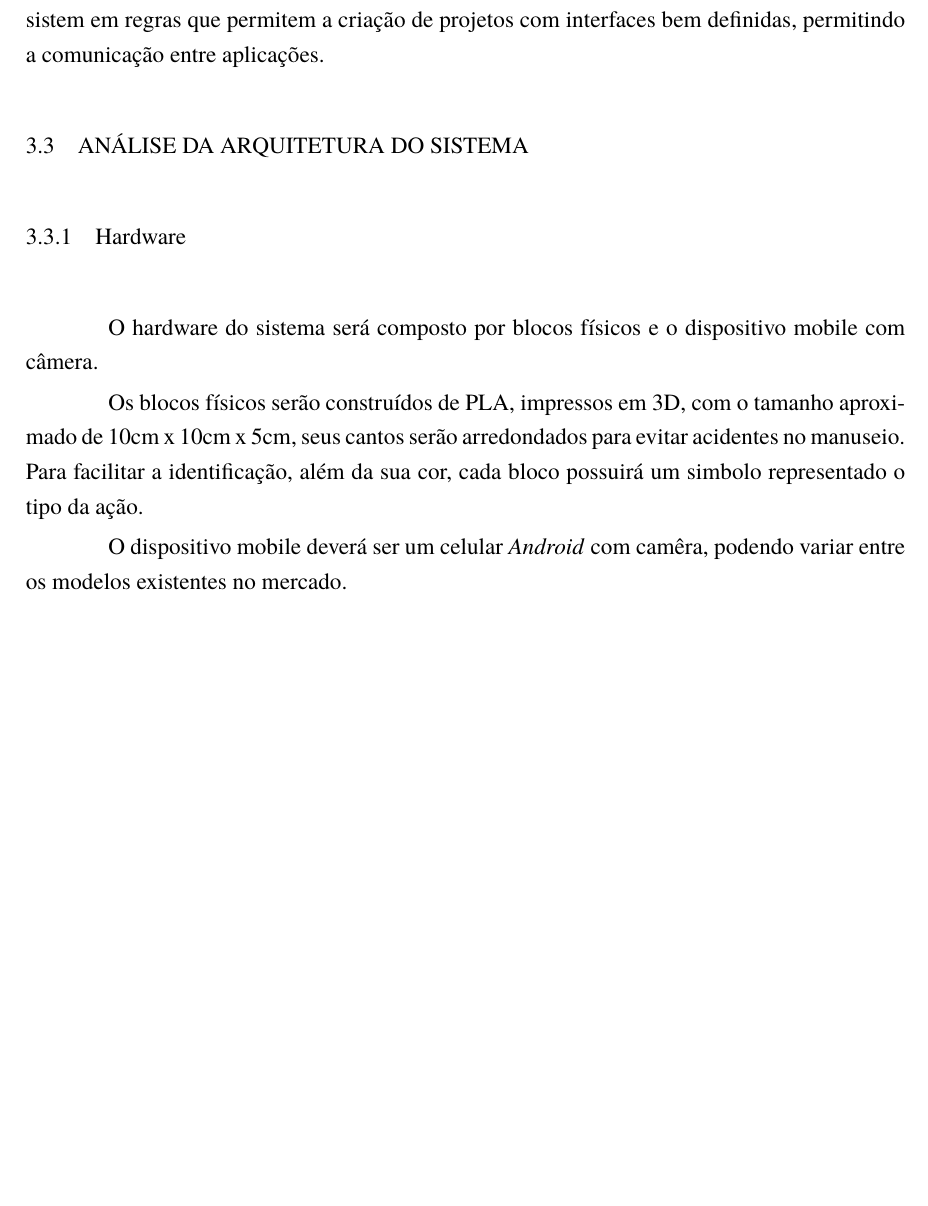
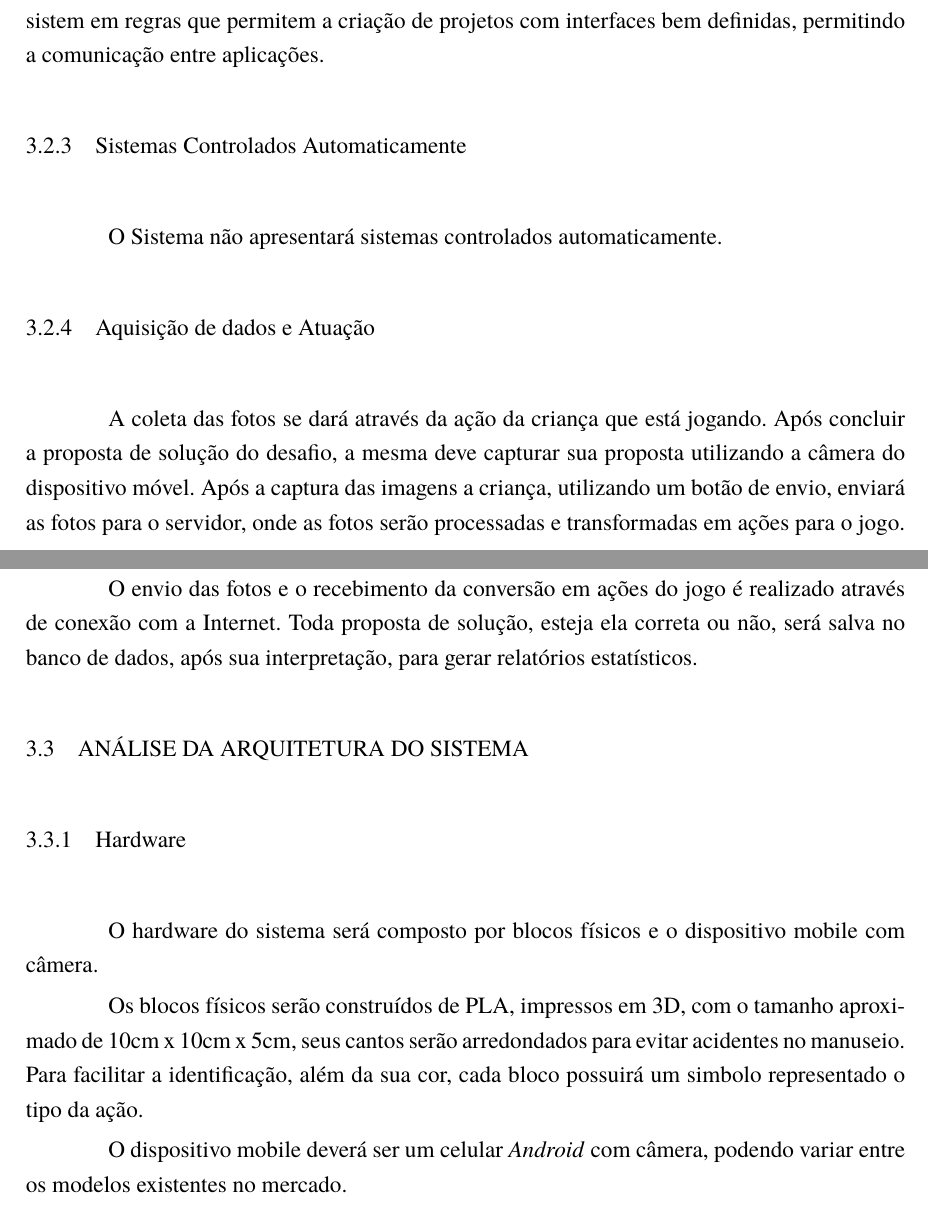
Before and after one commit to AlanaNetto/TCC-Engenharia-da-Computacao-Alana-e-Everton, a LaTeX document (main.tex, which reads Textos/Cap3.tex): part of page 20 of 23 before the commit and two parts of pages 20 and 21 of 24 after it, the two joined at a grey line, cut so that both start at the same text, the shorter picture padded with empty space. Compiled offline with pdfLaTeX.

Commit message:
Adicionado Aquisição de dados, Atuação e Sistemas controlados automaticamente

```diff
--- a/Textos/Cap3.tex
+++ b/Textos/Cap3.tex
@@ -87,9 +87,15 @@
 
 %     \subsection{Interface Homem-Máquina}
 
-    % \subsection{Sistemas Controlados Automaticamente}
+    \subsection{Sistemas Controlados Automaticamente}
+    O Sistema não apresentará sistemas controlados automaticamente.
 
-%     \subsection{Aquisição de dados e Atuação}
+    \subsection{Aquisição de dados e Atuação}
+    A coleta das fotos se dará através da ação da criança que está jogando. Após concluir a proposta de solução do desafio, a mesma deve capturar sua proposta utilizando a câmera do dispositivo móvel.
+    Após a captura das imagens a criança, utilizando um botão de envio, enviará as fotos para o servidor, onde as fotos serão processadas e transformadas em ações para o jogo.
+
+    O envio das fotos e o recebimento da conversão em ações do jogo é realizado através de conexão com a Internet.
+    Toda proposta de solução, esteja ela correta ou não, será salva no banco de dados, após sua interpretação, para gerar relatórios estatísticos.
 
 
 \section{Análise da Arquitetura do Sistema}
@@ -99,6 +105,6 @@
 
     Os blocos físicos serão construídos de PLA, impressos em 3D, com o tamanho aproximado de 10cm x 10cm x 5cm, seus cantos serão arredondados para evitar acidentes no manuseio. Para facilitar a identificação, além da sua cor, cada bloco possuirá um simbolo representado o tipo da ação.
 
-    O dispositivo mobile deverá ser um celular \textit{Android} com camêra, podendo variar entre os modelos existentes no mercado.
+    O dispositivo mobile deverá ser um celular \textit{Android} com câmera, podendo variar entre os modelos existentes no mercado.
 
     % \subsection{Software}
```
